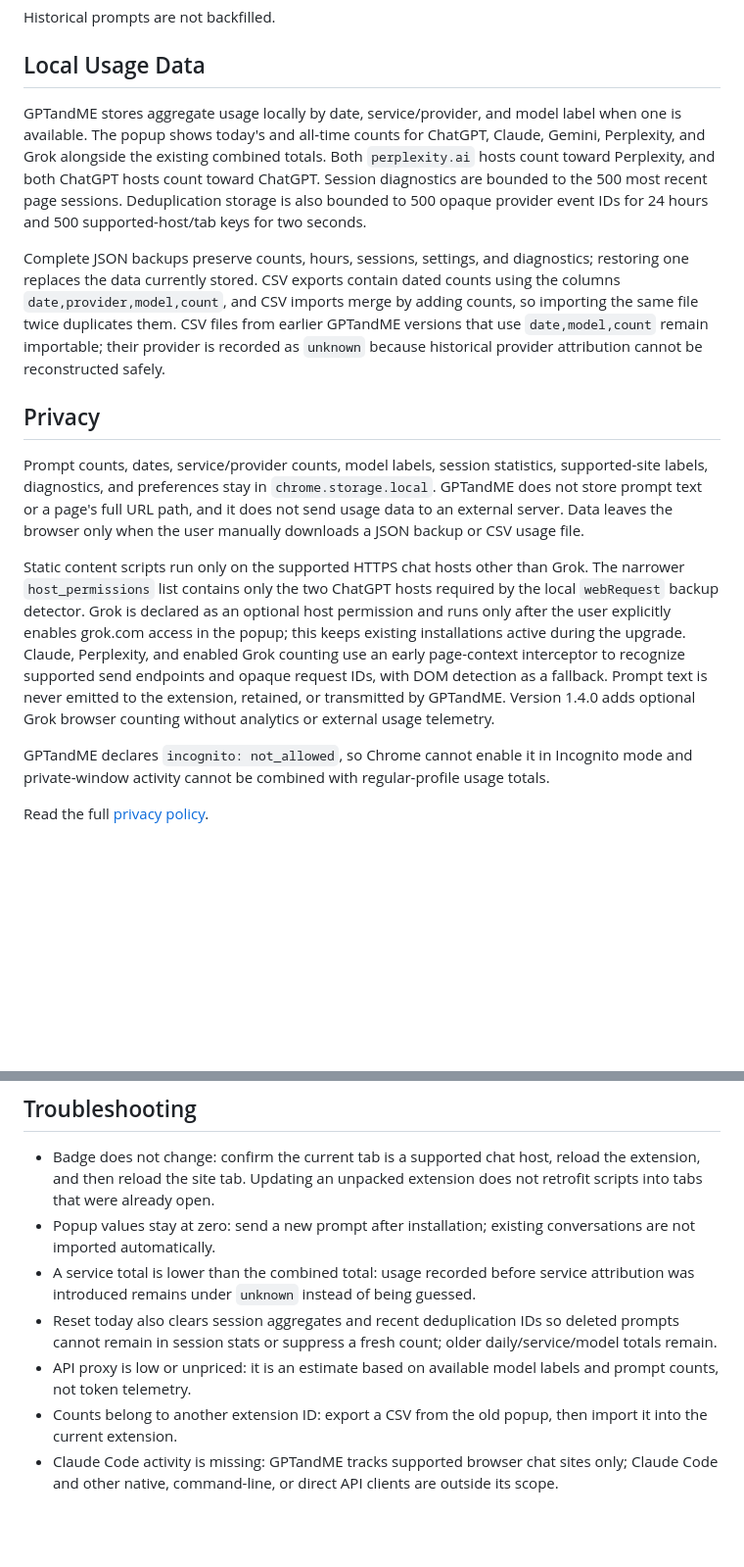
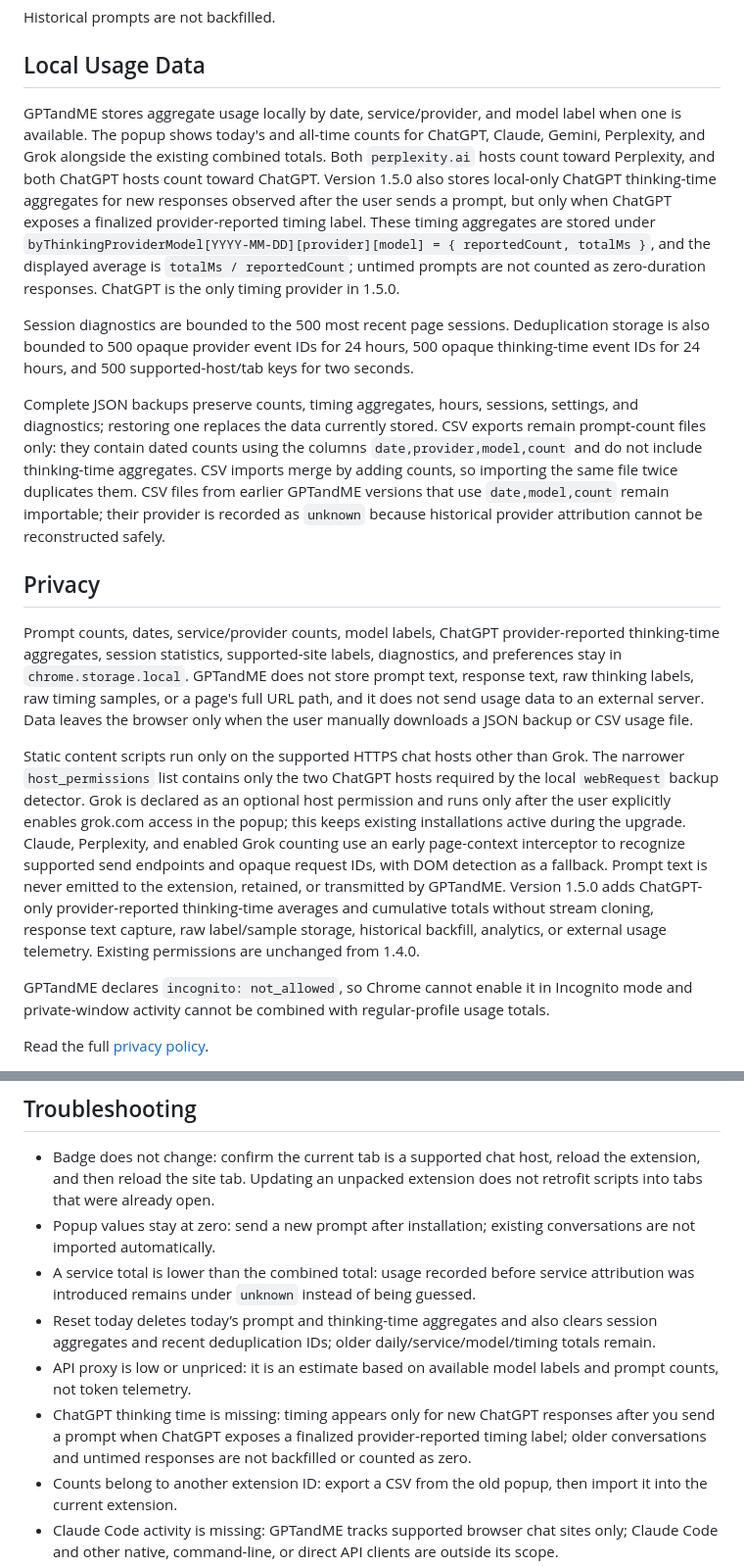
Before and after one commit to MadanChaollaPark/gptandme, a Markdown page: README.md, 2 parts joined by grey strips. Shown at 98% size. Drawn GitHub-style; blank space fills up the shorter version.

Commit message:
docs: explain thinking data privacy and recovery

```diff
--- a/README.md
+++ b/README.md
@@ -62,15 +62,17 @@ Historical prompts are not backfilled.
 
 ## Local Usage Data
 
-GPTandME stores aggregate usage locally by date, service/provider, and model label when one is available. The popup shows today's and all-time counts for ChatGPT, Claude, Gemini, Perplexity, and Grok alongside the existing combined totals. Both `perplexity.ai` hosts count toward Perplexity, and both ChatGPT hosts count toward ChatGPT. Session diagnostics are bounded to the 500 most recent page sessions. Deduplication storage is also bounded to 500 opaque provider event IDs for 24 hours and 500 supported-host/tab keys for two seconds.
+GPTandME stores aggregate usage locally by date, service/provider, and model label when one is available. The popup shows today's and all-time counts for ChatGPT, Claude, Gemini, Perplexity, and Grok alongside the existing combined totals. Both `perplexity.ai` hosts count toward Perplexity, and both ChatGPT hosts count toward ChatGPT. Version 1.5.0 also stores local-only ChatGPT thinking-time aggregates for new responses observed after the user sends a prompt, but only when ChatGPT exposes a finalized provider-reported timing label. These timing aggregates are stored under `byThinkingProviderModel[YYYY-MM-DD][provider][model] = { reportedCount, totalMs }`, and the displayed average is `totalMs / reportedCount`; untimed prompts are not counted as zero-duration responses. ChatGPT is the only timing provider in 1.5.0.
 
-Complete JSON backups preserve counts, hours, sessions, settings, and diagnostics; restoring one replaces the data currently stored. CSV exports contain dated counts using the columns `date,provider,model,count`, and CSV imports merge by adding counts, so importing the same file twice duplicates them. CSV files from earlier GPTandME versions that use `date,model,count` remain importable; their provider is recorded as `unknown` because historical provider attribution cannot be reconstructed safely.
+Session diagnostics are bounded to the 500 most recent page sessions. Deduplication storage is also bounded to 500 opaque provider event IDs for 24 hours, 500 opaque thinking-time event IDs for 24 hours, and 500 supported-host/tab keys for two seconds.
+
+Complete JSON backups preserve counts, timing aggregates, hours, sessions, settings, and diagnostics; restoring one replaces the data currently stored. CSV exports remain prompt-count files only: they contain dated counts using the columns `date,provider,model,count` and do not include thinking-time aggregates. CSV imports merge by adding counts, so importing the same file twice duplicates them. CSV files from earlier GPTandME versions that use `date,model,count` remain importable; their provider is recorded as `unknown` because historical provider attribution cannot be reconstructed safely.
 
 ## Privacy
 
-Prompt counts, dates, service/provider counts, model labels, session statistics, supported-site labels, diagnostics, and preferences stay in `chrome.storage.local`. GPTandME does not store prompt text or a page's full URL path, and it does not send usage data to an external server. Data leaves the browser only when the user manually downloads a JSON backup or CSV usage file.
+Prompt counts, dates, service/provider counts, model labels, ChatGPT provider-reported thinking-time aggregates, session statistics, supported-site labels, diagnostics, and preferences stay in `chrome.storage.local`. GPTandME does not store prompt text, response text, raw thinking labels, raw timing samples, or a page's full URL path, and it does not send usage data to an external server. Data leaves the browser only when the user manually downloads a JSON backup or CSV usage file.
 
-Static content scripts run only on the supported HTTPS chat hosts other than Grok. The narrower `host_permissions` list contains only the two ChatGPT hosts required by the local `webRequest` backup detector. Grok is declared as an optional host permission and runs only after the user explicitly enables grok.com access in the popup; this keeps existing installations active during the upgrade. Claude, Perplexity, and enabled Grok counting use an early page-context interceptor to recognize supported send endpoints and opaque request IDs, with DOM detection as a fallback. Prompt text is never emitted to the extension, retained, or transmitted by GPTandME. Version 1.4.0 adds optional Grok browser counting without analytics or external usage telemetry.
+Static content scripts run only on the supported HTTPS chat hosts other than Grok. The narrower `host_permissions` list contains only the two ChatGPT hosts required by the local `webRequest` backup detector. Grok is declared as an optional host permission and runs only after the user explicitly enables grok.com access in the popup; this keeps existing installations active during the upgrade. Claude, Perplexity, and enabled Grok counting use an early page-context interceptor to recognize supported send endpoints and opaque request IDs, with DOM detection as a fallback. Prompt text is never emitted to the extension, retained, or transmitted by GPTandME. Version 1.5.0 adds ChatGPT-only provider-reported thinking-time averages and cumulative totals without stream cloning, response text capture, raw label/sample storage, historical backfill, analytics, or external usage telemetry. Existing permissions are unchanged from 1.4.0.
 
 GPTandME declares `incognito: not_allowed`, so Chrome cannot enable it in Incognito mode and private-window activity cannot be combined with regular-profile usage totals.
 
@@ -95,8 +97,9 @@ Tagged releases use the pinned GitHub Actions workflow in `.github/workflows/rel
 - Badge does not change: confirm the current tab is a supported chat host, reload the extension, and then reload the site tab. Updating an unpacked extension does not retrofit scripts into tabs that were already open.
 - Popup values stay at zero: send a new prompt after installation; existing conversations are not imported automatically.
 - A service total is lower than the combined total: usage recorded before service attribution was introduced remains under `unknown` instead of being guessed.
-- Reset today also clears session aggregates and recent deduplication IDs so deleted prompts cannot remain in session stats or suppress a fresh count; older daily/service/model totals remain.
+- Reset today deletes today’s prompt and thinking-time aggregates and also clears session aggregates and recent deduplication IDs; older daily/service/model/timing totals remain.
 - API proxy is low or unpriced: it is an estimate based on available model labels and prompt counts, not token telemetry.
+- ChatGPT thinking time is missing: timing appears only for new ChatGPT responses after you send a prompt when ChatGPT exposes a finalized provider-reported timing label; older conversations and untimed responses are not backfilled or counted as zero.
 - Counts belong to another extension ID: export a CSV from the old popup, then import it into the current extension.
 - Claude Code activity is missing: GPTandME tracks supported browser chat sites only; Claude Code and other native, command-line, or direct API clients are outside its scope.
 - Grok activity is missing: open the popup, turn on optional Grok counting, accept access to grok.com, and reload any Grok tab that was already open.
```
